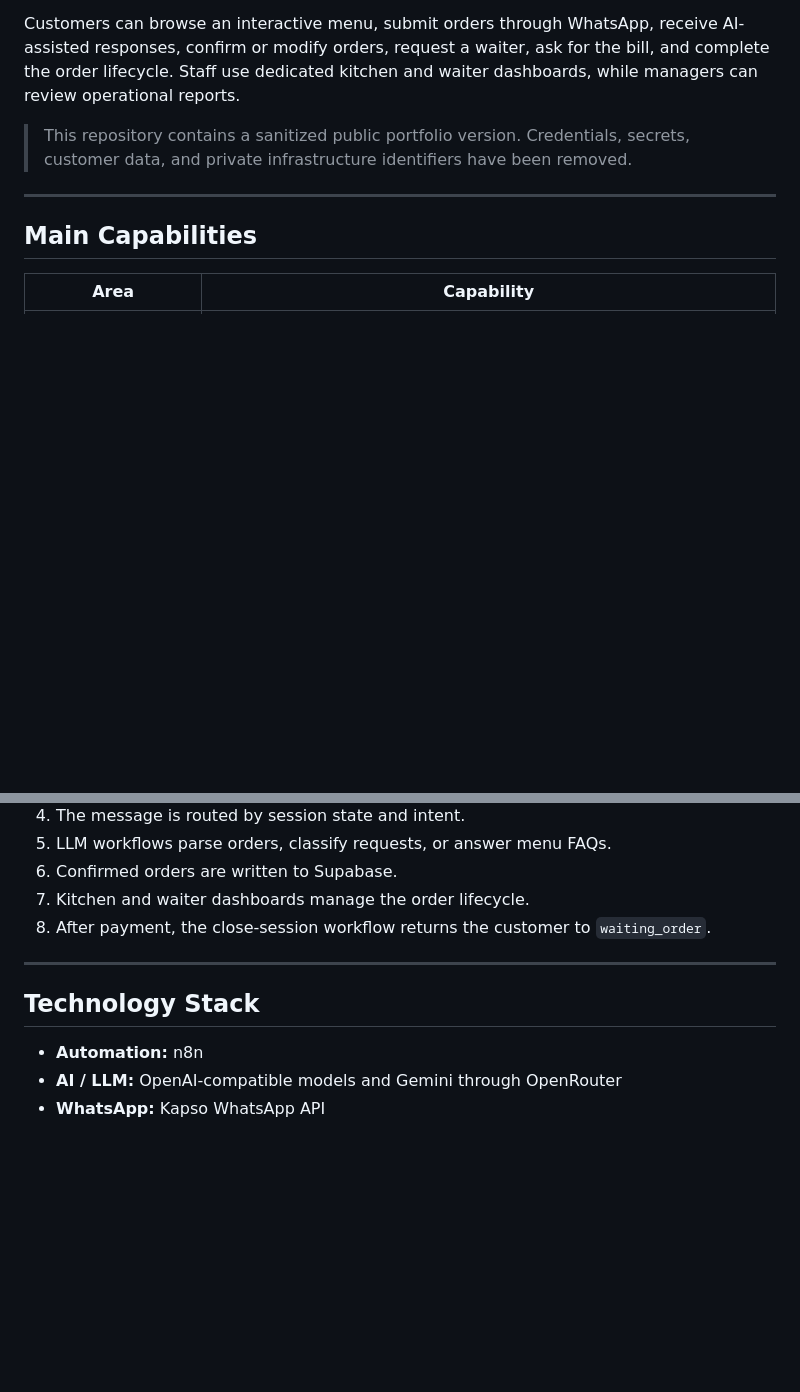
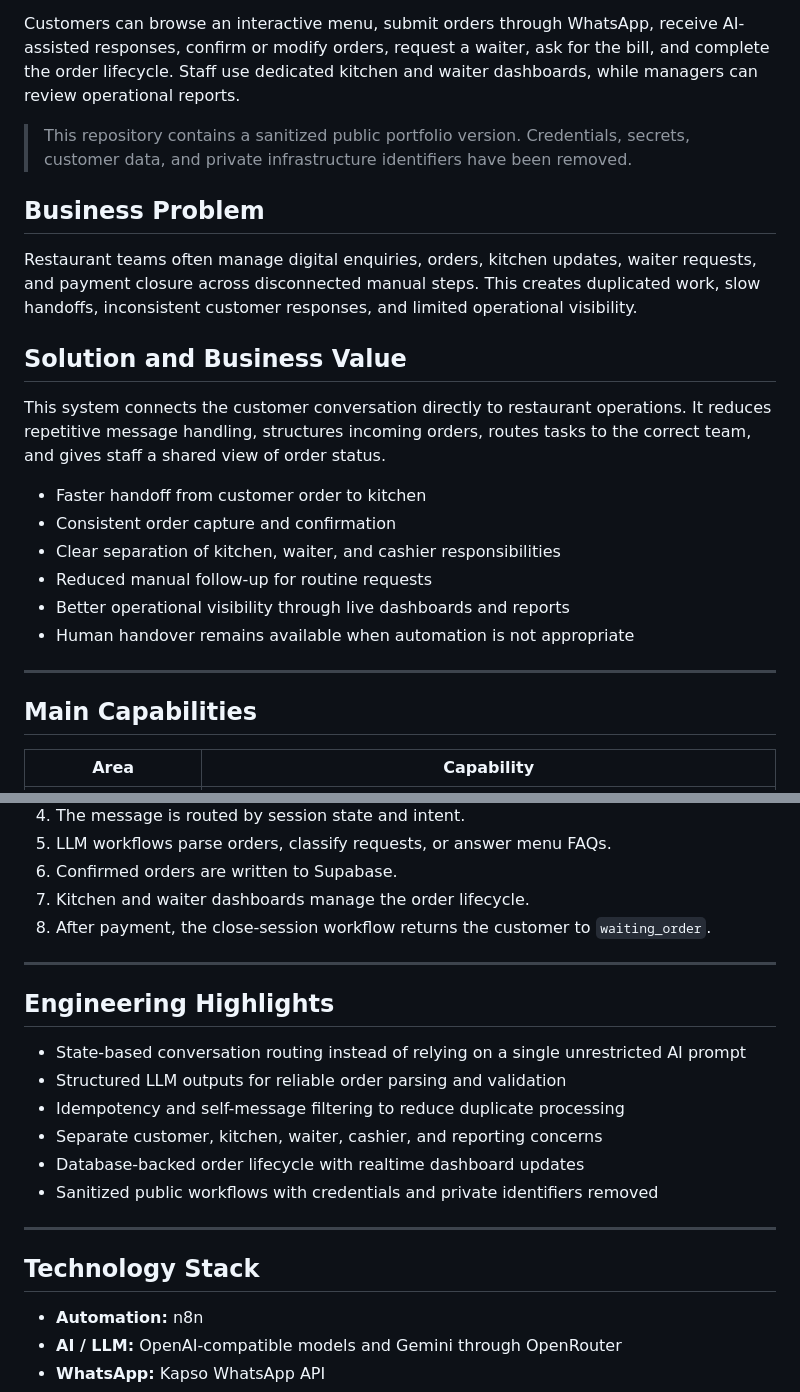
Before and after one commit to Badrna3om/ai-restaurant-operating-system, a Markdown page: README.md, 2 parts joined by grey strips. GitHub-like rendering; blank space fills up the shorter version.

Commit message:
Add business value and engineering highlights

```diff
--- a/README.md
+++ b/README.md
@@ -17,6 +17,22 @@ This project connects a customer-facing WhatsApp ordering experience with restau
 Customers can browse an interactive menu, submit orders through WhatsApp, receive AI-assisted responses, confirm or modify orders, request a waiter, ask for the bill, and complete the order lifecycle. Staff use dedicated kitchen and waiter dashboards, while managers can review operational reports.
 
 > This repository contains a sanitized public portfolio version. Credentials, secrets, customer data, and private infrastructure identifiers have been removed.
+
+## Business Problem
+
+Restaurant teams often manage digital enquiries, orders, kitchen updates, waiter requests, and payment closure across disconnected manual steps. This creates duplicated work, slow handoffs, inconsistent customer responses, and limited operational visibility.
+
+## Solution and Business Value
+
+This system connects the customer conversation directly to restaurant operations. It reduces repetitive message handling, structures incoming orders, routes tasks to the correct team, and gives staff a shared view of order status.
+
+- Faster handoff from customer order to kitchen
+- Consistent order capture and confirmation
+- Clear separation of kitchen, waiter, and cashier responsibilities
+- Reduced manual follow-up for routine requests
+- Better operational visibility through live dashboards and reports
+- Human handover remains available when automation is not appropriate
+
 
 ---
 
@@ -96,7 +112,19 @@ AI-Restaurant-Operating-System/
 
 ---
 
+## Engineering Highlights
+
+- State-based conversation routing instead of relying on a single unrestricted AI prompt
+- Structured LLM outputs for reliable order parsing and validation
+- Idempotency and self-message filtering to reduce duplicate processing
+- Separate customer, kitchen, waiter, cashier, and reporting concerns
+- Database-backed order lifecycle with realtime dashboard updates
+- Sanitized public workflows with credentials and private identifiers removed
+
+---
+
 ## Technology Stack
+
 
 - **Automation:** n8n
 - **AI / LLM:** OpenAI-compatible models and Gemini through OpenRouter
```
